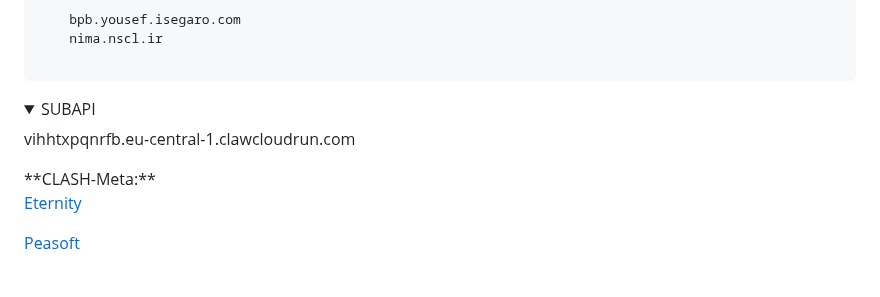
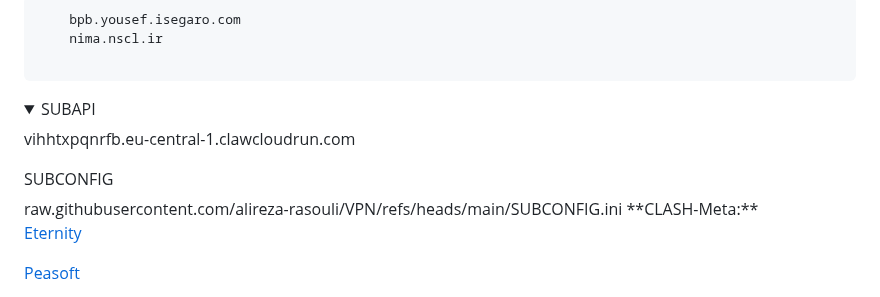
Before and after one commit to alireza-rasouli/VPN, a Markdown page: README.md, the part around the change. Drawn GitHub-style; folded sections open.

```diff
--- a/README.md
+++ b/README.md
@@ -145,6 +145,9 @@ cdnjs.com
 <summary>SUBAPI</summary>
   vihhtxpqnrfb.eu-central-1.clawcloudrun.com
 </details>
+<summary>SUBCONFIG</summary>
+  raw.githubusercontent.com/alireza-rasouli/VPN/refs/heads/main/SUBCONFIG.ini
+</details>
 **CLASH-Meta:**
 
 [Eternity](https://raw.githubusercontent.com/mahdibland/ShadowsocksAggregator/master/Eternity.yml)
```
